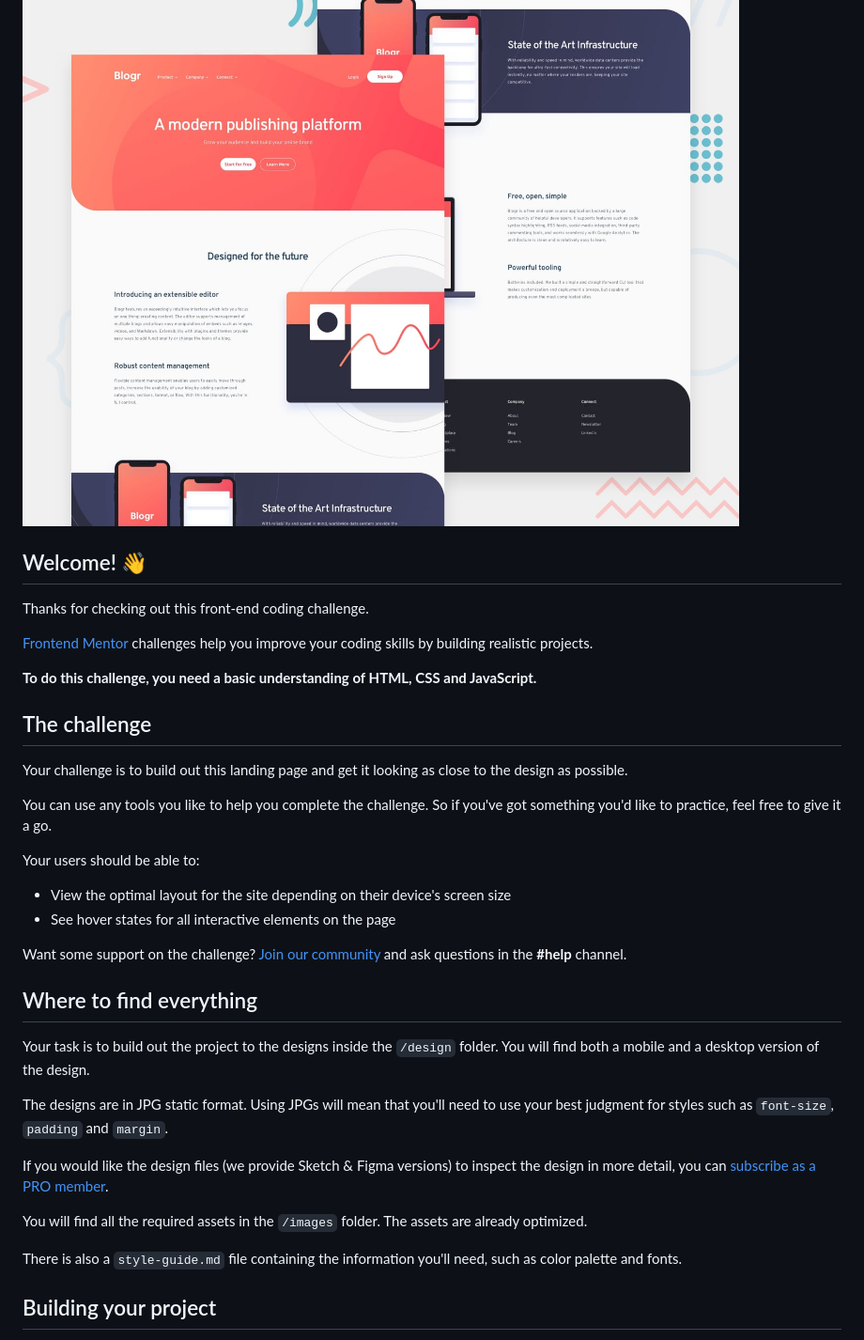
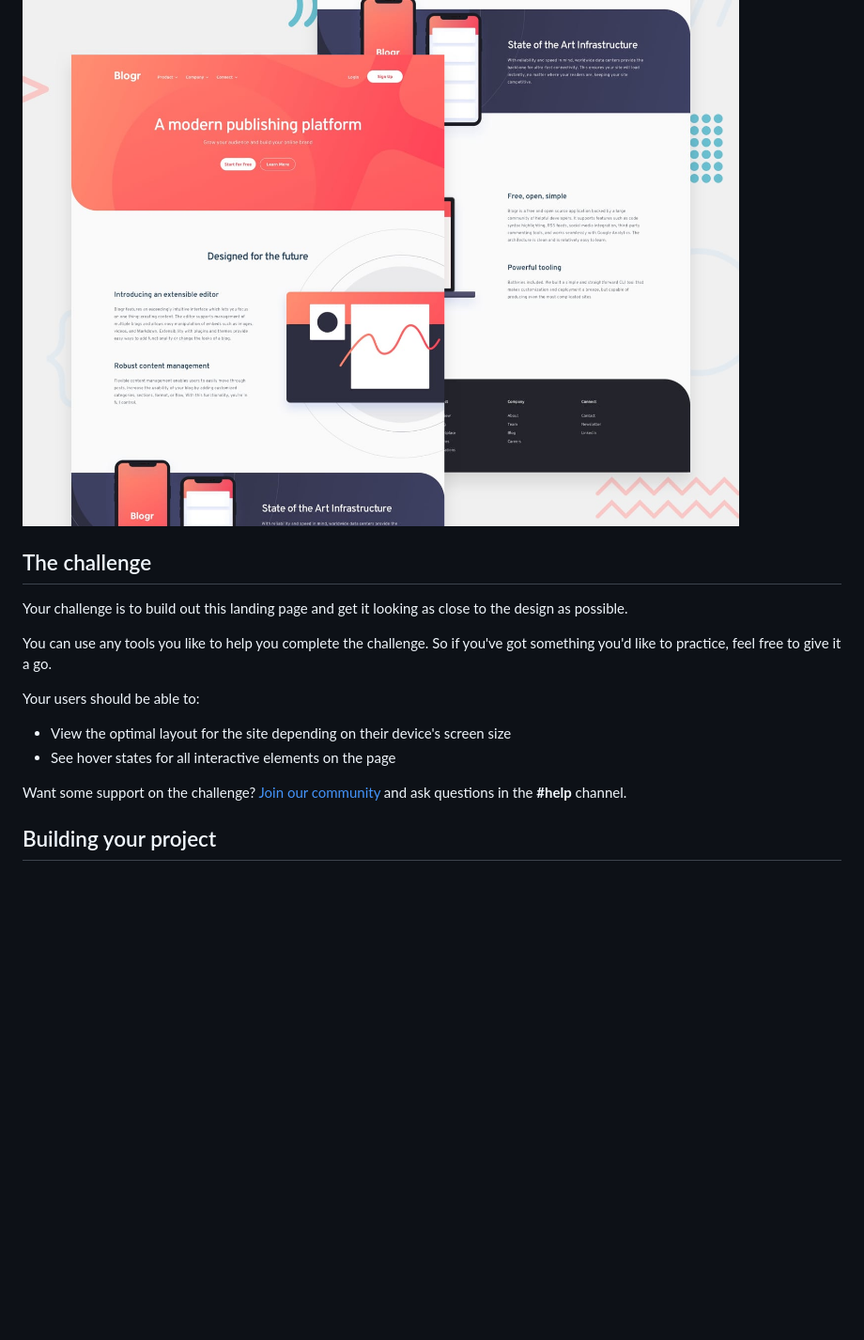
Before and after one commit to wenwei2158/blogr-landing, a Markdown page: README.md, the part around the change printed below. Shown: that part at 94% size. Rendered like a GitHub page; blank space fills up the shorter version.

```diff
--- a/README.md
+++ b/README.md
@@ -3,14 +3,6 @@
 # Frontend Mentor - Blogr landing page
 
 ![Design preview for the Blogr landing page coding challenge](./design/desktop-preview.jpg)
-
-## Welcome! 👋
-
-Thanks for checking out this front-end coding challenge.
-
-[Frontend Mentor](https://www.frontendmentor.io) challenges help you improve your coding skills by building realistic projects.
-
-**To do this challenge, you need a basic understanding of HTML, CSS and JavaScript.**
 
 ## The challenge
 
@@ -24,18 +16,6 @@ Your users should be able to:
 - See hover states for all interactive elements on the page
 
 Want some support on the challenge? [Join our community](https://www.frontendmentor.io/community) and ask questions in the **#help** channel.
-
-## Where to find everything
-
-Your task is to build out the project to the designs inside the `/design` folder. You will find both a mobile and a desktop version of the design.
-
-The designs are in JPG static format. Using JPGs will mean that you'll need to use your best judgment for styles such as `font-size`, `padding` and `margin`.
-
-If you would like the design files (we provide Sketch & Figma versions) to inspect the design in more detail, you can [subscribe as a PRO member](https://www.frontendmentor.io/pro).
-
-You will find all the required assets in the `/images` folder. The assets are already optimized.
-
-There is also a `style-guide.md` file containing the information you'll need, such as color palette and fonts.
 
 ## Building your project
 
```
Also changed, not shown: other parts of README.md (+0 -10 lines).
